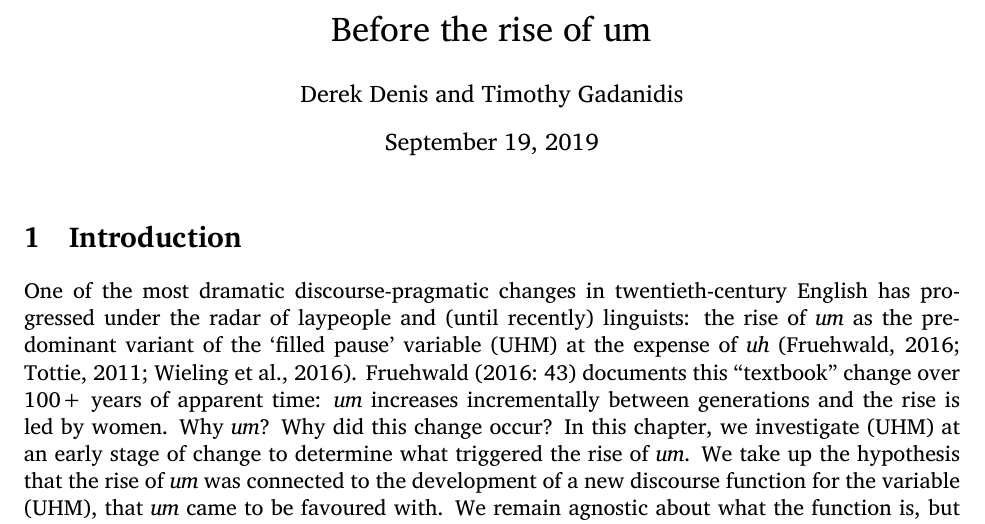
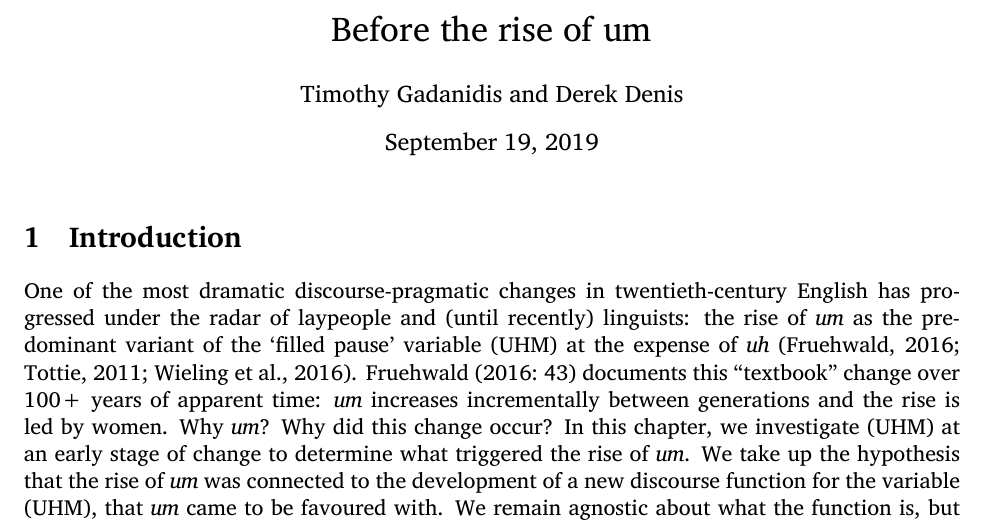
Before and after one commit to gadanidis/beforeum, a LaTeX document (beforeum.tex): part of page 1 of 14, cut so that both start at the same text. Compiled offline with XeLaTeX.

Commit message:
change authorship

```diff
--- a/beforeum.tex
+++ b/beforeum.tex
@@ -1,7 +1,7 @@
 \documentclass[11pt]{article}
 
 \title{Before the rise of um}
-\author{Derek Denis and Timothy Gadanidis}
+\author{Timothy Gadanidis and Derek Denis}
 
 % SIL font
 \usepackage{fontspec}
```
